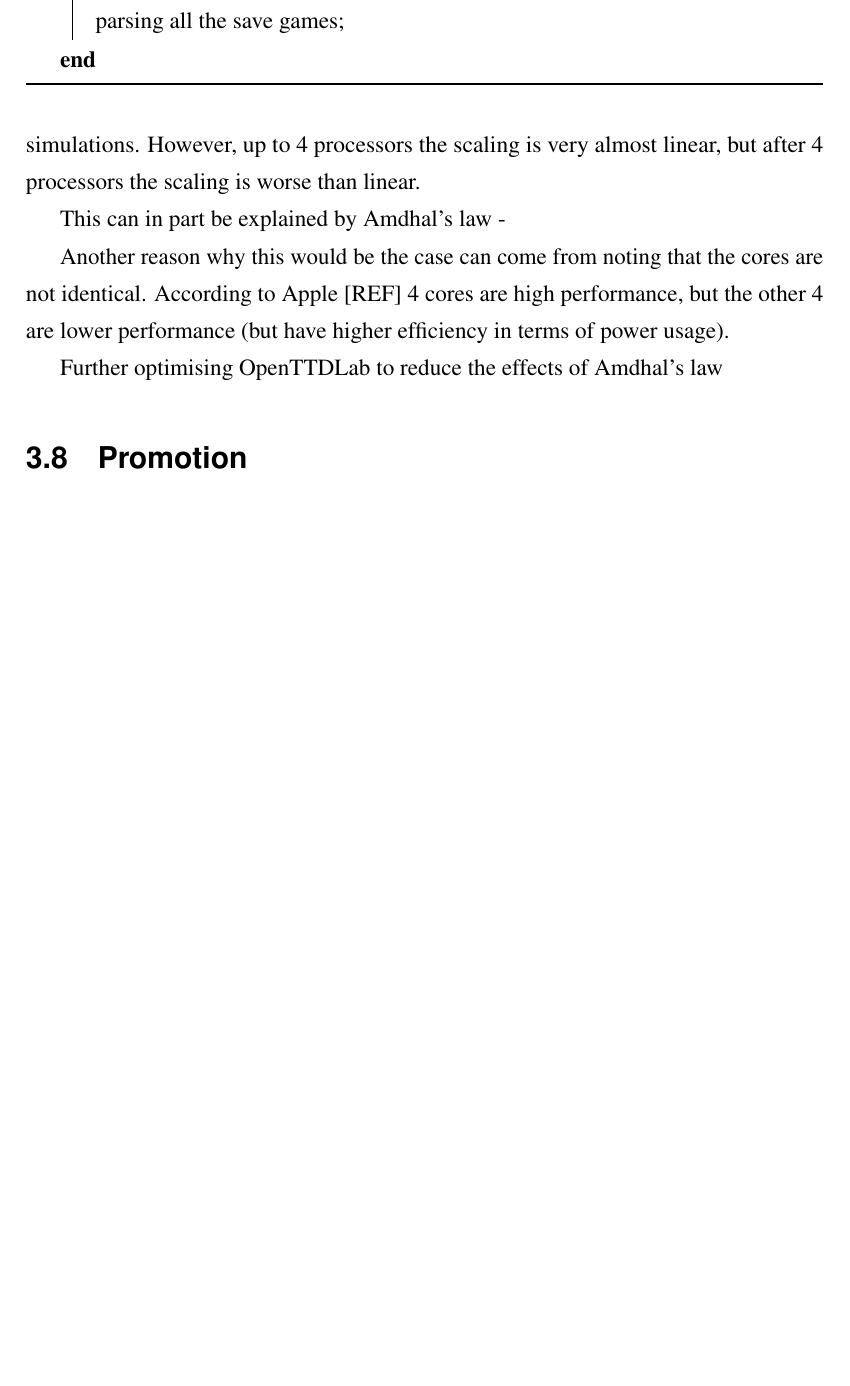
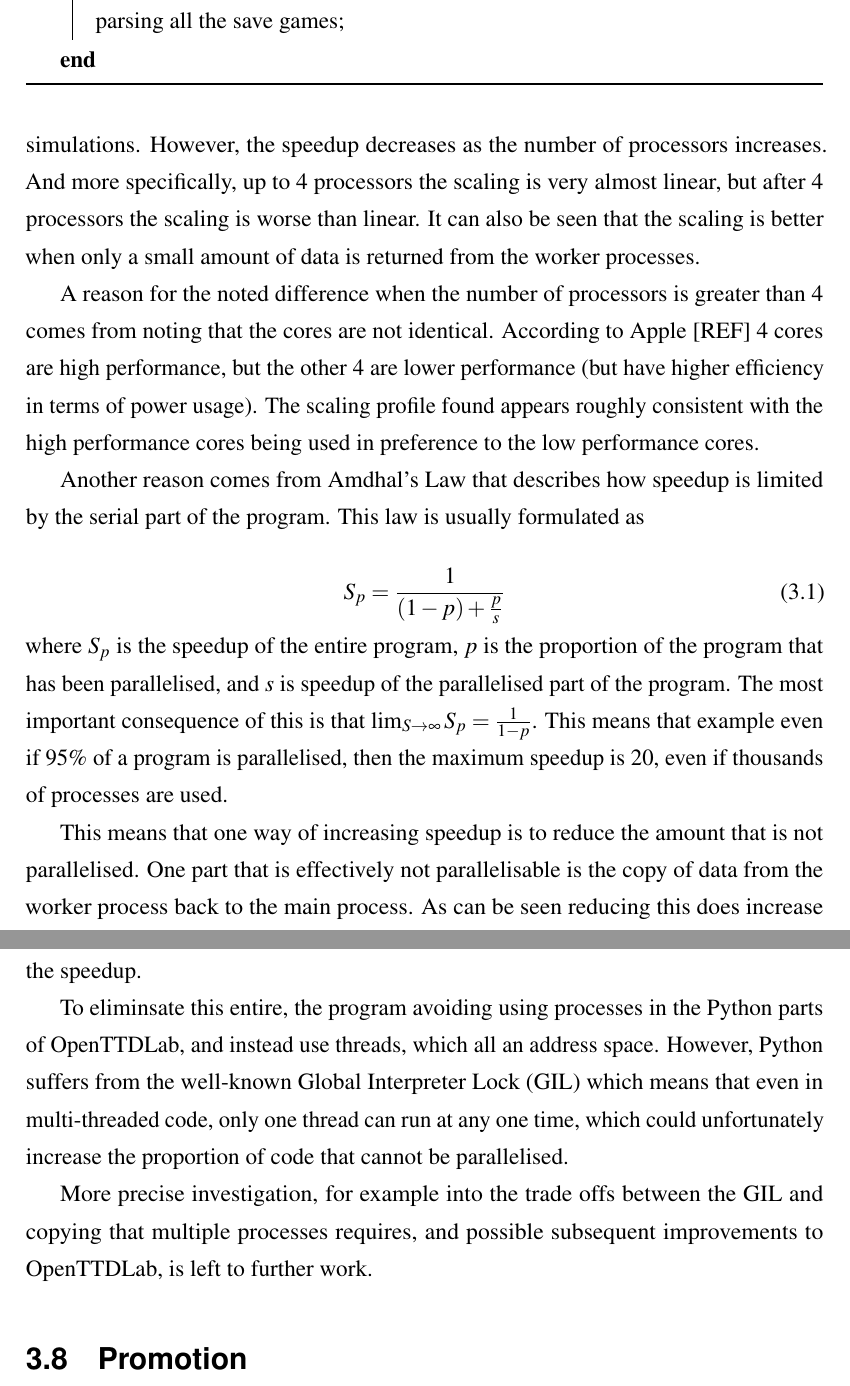
Before and after one commit to michalc/OpenTTDLab-MSc-Dissertation, a LaTeX thesis (main.tex): part of page 24 of 52 before the commit and two parts of pages 24 and 25 of 53 after it, the two joined at a grey line, cut so that both start at the same text, the shorter picture padded with empty space. Compiled offline with pdfLaTeX.

Commit message:
Updates from Overleaf

```diff
--- a/main.tex
+++ b/main.tex
@@ -446,11 +446,22 @@ I conducted a brief investigation into how well OpenTTDLab scales with the numbe
 
-As can be seen from Figure X, runtime decreases as the number of processors increases, and so there is some useful parallelisation in terms of reducing the time for simulations. However, up to 4 processors the scaling is very almost linear, but after 4 processors the scaling is worse than linear.
+As can be seen from Figure X, runtime decreases as the number of processors increases, and so there is some useful parallelisation in terms of reducing the time for simulations. However, the speedup decreases as the number of processors increases. And more specifically, up to 4 processors the scaling is very almost linear, but after 4 processors the scaling is worse than linear. It can also be seen that the scaling is better when only a small amount of data is returned from the worker processes.
 
-This can in part be explained by Amdhal's law -
+A reason for the noted difference when the number of processors is greater than 4 comes from noting that the cores are not identical. According to Apple [REF] 4 cores are high performance, but the other 4 are lower performance (but have higher efficiency in terms of power usage). The scaling profile found appears roughly consistent with the high performance cores being used in preference to the low performance cores.
 
-Another reason why this would be the case can come from noting that the cores are not identical. According to Apple [REF] 4 cores are high performance, but the other 4 are lower performance (but have higher efficiency in terms of power usage).
+Another reason comes from Amdhal's Law that describes how speedup is limited by the serial part of the program. This law is usually formulated as
 
-Further optimising OpenTTDLab to reduce the effects of Amdhal's law
+\begin{equation}
+S_p = \frac{1}{(1-p) + \frac{p}{s}}
+\end{equation}
+%
+where $S_p$ is the speedup of the entire program, $p$ is the proportion of the program that has been parallelised, and $s$ is speedup of the parallelised part of the program. The most important consequence of this is that $\lim_{S\to\infty} S_p = \frac{1}{1-p}$. This means that example even if 95\% of a program is parallelised, then the maximum speedup is 20, even if thousands of processes are used.
+
+This means that one way of increasing speedup is to reduce the amount that is not parallelised. One part that is effectively not parallelisable is the copy of data from the worker process back to the main process. As can be seen reducing this does increase the speedup.
+
+To eliminsate this entire, the program avoiding using processes in the Python parts of OpenTTDLab, and instead use threads, which all an address space. However, Python suffers from the well-known Global Interpreter Lock (GIL) which means that even in multi-threaded code, only one thread can run at any one time, which could unfortunately increase the proportion of code that cannot be parallelised.
+
+More precise investigation, for example into the trade offs between the GIL and copying that multiple processes requires, and possible subsequent improvements to OpenTTDLab, is left to further work.
+
 
 
 \section{Promotion}
```
Also changed, not shown: main.tex (2 more changed lines).
